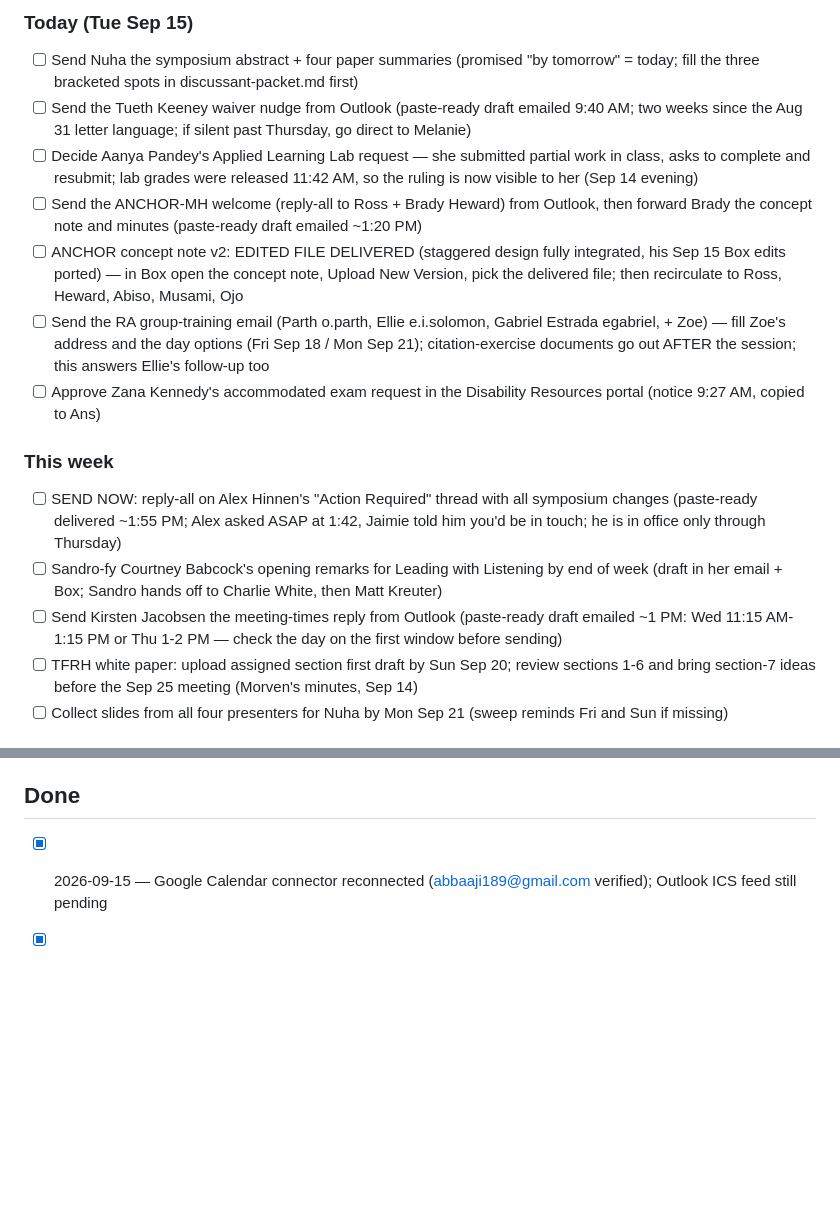
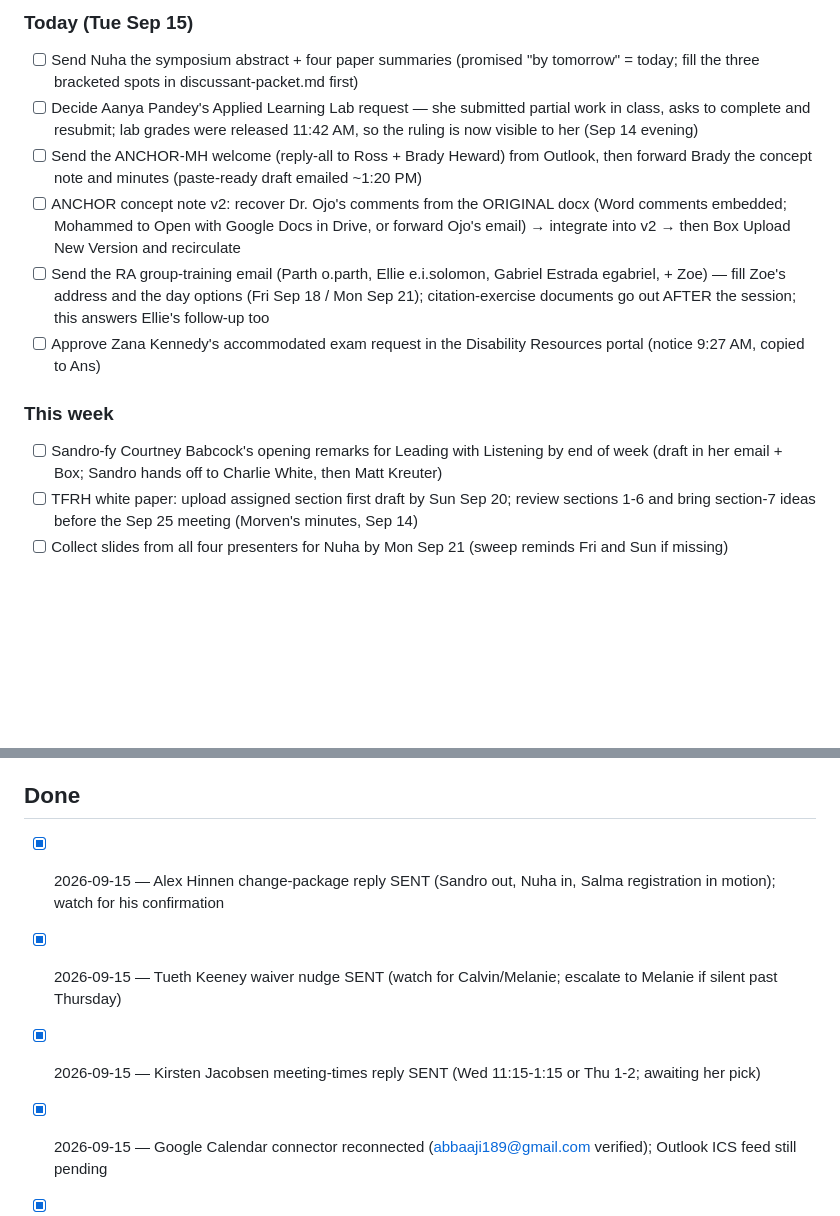
Before and after one commit to MrMoh19/speechify-personal, a Markdown page: daily/tasks.md, 2 parts joined by grey strips. Drawn GitHub-style; blank space fills up the shorter version.

Commit message:
Ledger: Alex/waiver/Kirsten sent; ANCHOR v2 held for Ojo's embedded comments
Co-Authored-By: Claude Fable 5 <noreply@anthropic.com>
Claude-Session: https://claude.ai/code/session_01PPwbUUWpfmtc9VHJ6fxbgv

```diff
--- a/daily/tasks.md
+++ b/daily/tasks.md
@@ -6,17 +6,14 @@ Maintained by the weekday morning brief. Each morning: yesterday's email is revi
 
 ### Today (Tue Sep 15)
 - [ ] Send Nuha the symposium abstract + four paper summaries (promised "by tomorrow" = today; fill the three bracketed spots in discussant-packet.md first)
-- [ ] Send the Tueth Keeney waiver nudge from Outlook (paste-ready draft emailed 9:40 AM; two weeks since the Aug 31 letter language; if silent past Thursday, go direct to Melanie)
 - [ ] Decide Aanya Pandey's Applied Learning Lab request — she submitted partial work in class, asks to complete and resubmit; lab grades were released 11:42 AM, so the ruling is now visible to her (Sep 14 evening)
 - [ ] Send the ANCHOR-MH welcome (reply-all to Ross + Brady Heward) from Outlook, then forward Brady the concept note and minutes (paste-ready draft emailed ~1:20 PM)
-- [ ] ANCHOR concept note v2: EDITED FILE DELIVERED (staggered design fully integrated, his Sep 15 Box edits ported) — in Box open the concept note, Upload New Version, pick the delivered file; then recirculate to Ross, Heward, Abiso, Musami, Ojo
+- [ ] ANCHOR concept note v2: recover Dr. Ojo's comments from the ORIGINAL docx (Word comments embedded; Mohammed to Open with Google Docs in Drive, or forward Ojo's email) → integrate into v2 → then Box Upload New Version and recirculate
 - [ ] Send the RA group-training email (Parth o.parth, Ellie e.i.solomon, Gabriel Estrada egabriel, + Zoe) — fill Zoe's address and the day options (Fri Sep 18 / Mon Sep 21); citation-exercise documents go out AFTER the session; this answers Ellie's follow-up too
 - [ ] Approve Zana Kennedy's accommodated exam request in the Disability Resources portal (notice 9:27 AM, copied to Ans)
 
 ### This week
-- [ ] SEND NOW: reply-all on Alex Hinnen's "Action Required" thread with all symposium changes (paste-ready delivered ~1:55 PM; Alex asked ASAP at 1:42, Jaimie told him you'd be in touch; he is in office only through Thursday)
 - [ ] Sandro-fy Courtney Babcock's opening remarks for Leading with Listening by end of week (draft in her email + Box; Sandro hands off to Charlie White, then Matt Kreuter)
-- [ ] Send Kirsten Jacobsen the meeting-times reply from Outlook (paste-ready draft emailed ~1 PM: Wed 11:15 AM-1:15 PM or Thu 1-2 PM — check the day on the first window before sending)
 - [ ] TFRH white paper: upload assigned section first draft by Sun Sep 20; review sections 1-6 and bring section-7 ideas before the Sep 25 meeting (Morven's minutes, Sep 14)
 - [ ] Collect slides from all four presenters for Nuha by Mon Sep 21 (sweep reminds Fri and Sun if missing)
 
@@ -28,6 +25,9 @@ Maintained by the weekday morning brief. Each morning: yesterday's email is revi
 
 ## Done
 
+- [x] 2026-09-15 — Alex Hinnen change-package reply SENT (Sandro out, Nuha in, Salma registration in motion); watch for his confirmation
+- [x] 2026-09-15 — Tueth Keeney waiver nudge SENT (watch for Calvin/Melanie; escalate to Melanie if silent past Thursday)
+- [x] 2026-09-15 — Kirsten Jacobsen meeting-times reply SENT (Wed 11:15-1:15 or Thu 1-2; awaiting her pick)
 - [x] 2026-09-15 — Google Calendar connector reconnected (abbaaji189@gmail.com verified); Outlook ICS feed still pending
 - [x] 2026-09-15 — Salma nudge SENT from Outlook 9:48 AM (registration + slides + headline numbers, to s.abdalla@wustl.edu)
 - [x] 2026-09-15 — Becky Light's Epi in Action rubric request answered (per Mohammed)
```
